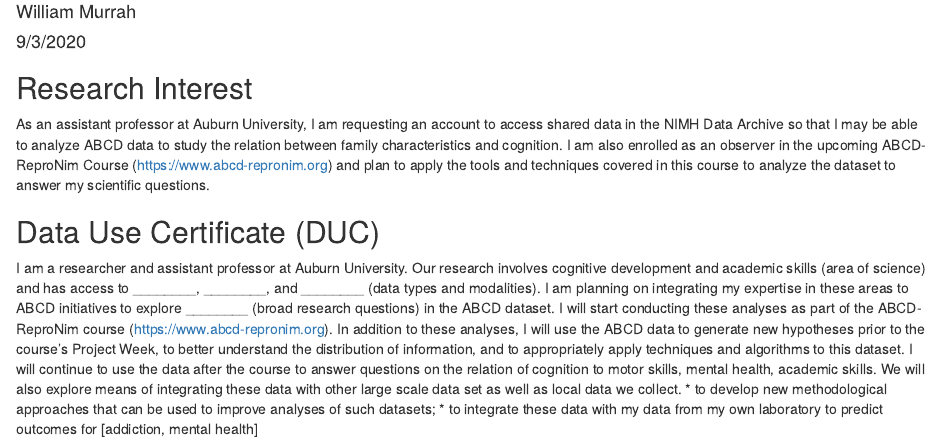
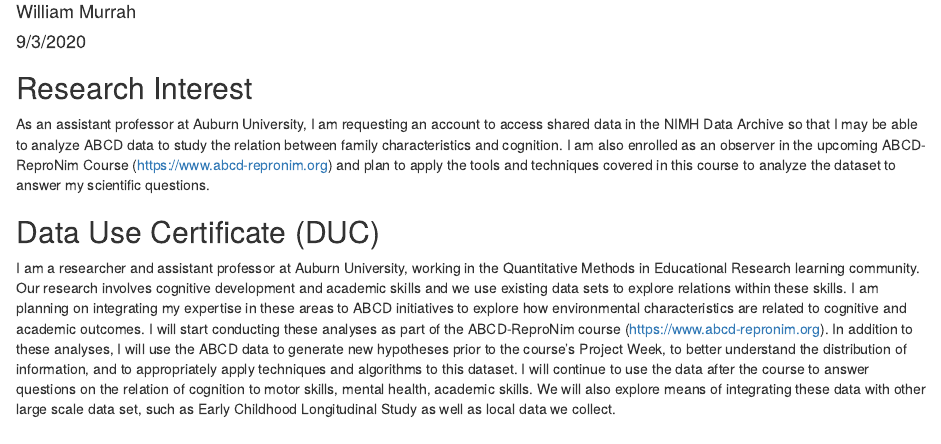
Before and after one commit to auqmer/ABCD_ADMIN, an R Markdown document (documents/ABCD_dataAccess/ABCD_DataRequest.Rmd): the page in a window 1100 px wide, from 70 px down. The pictures show the output file documents/ABCD_dataAccess/ABCD_DataRequest.html that the author committed with the source, opened offline.

Commit message:
Finalize DUC

```diff
--- a/documents/ABCD_dataAccess/ABCD_DataRequest.Rmd
+++ b/documents/ABCD_dataAccess/ABCD_DataRequest.Rmd
@@ -16,8 +16,5 @@ As an assistant professor at Auburn University, I am requesting an account to ac
 
 ## Data Use Certificate (DUC)
 
-I am a researcher and assistant professor at Auburn  University. Our research involves cognitive development and academic skills (area of science) and has access to ________, ________, and ________ (data types and modalities). I am planning on integrating my expertise in these areas to ABCD initiatives to explore ________ (broad research questions) in the ABCD dataset.
-I will start conducting these analyses as part of the ABCD-ReproNim course (https://www.abcd-repronim.org). In addition to these analyses, I will use the ABCD data to generate new hypotheses prior to the course’s Project Week, to better understand the distribution of information, and to appropriately apply techniques and algorithms to this dataset. I will continue to use the data after the course to answer questions on the relation of cognition to motor skills, mental health, academic skills. We will also explore means of integrating these data with other large scale data set as well as local data we collect.
-* to develop new methodological approaches that can be used to improve analyses of such datasets;
-* to integrate these data with my data from my own laboratory
-to predict outcomes for [addiction, mental health]
+I am a researcher and assistant professor at Auburn  University, working in the Quantitative Methods in Educational Research learning community. Our research involves cognitive development and academic skills and we use existing data sets to explore relations within these skills. I am planning on integrating my expertise in these areas to ABCD initiatives to explore how environmental characteristics are related to cognitive and academic outcomes.
+I will start conducting these analyses as part of the ABCD-ReproNim course (https://www.abcd-repronim.org). In addition to these analyses, I will use the ABCD data to generate new hypotheses prior to the course’s Project Week, to better understand the distribution of information, and to appropriately apply techniques and algorithms to this dataset. I will continue to use the data after the course to answer questions on the relation of cognition to motor skills, mental health, academic skills. We will also explore means of integrating these data with other large scale data set, such as Early Childhood Longitudinal Study as well as local data we collect.
```
Also changed, not shown: documents/ABCD_dataAccess/ABCD_DataRequest.html, 1 other file.
